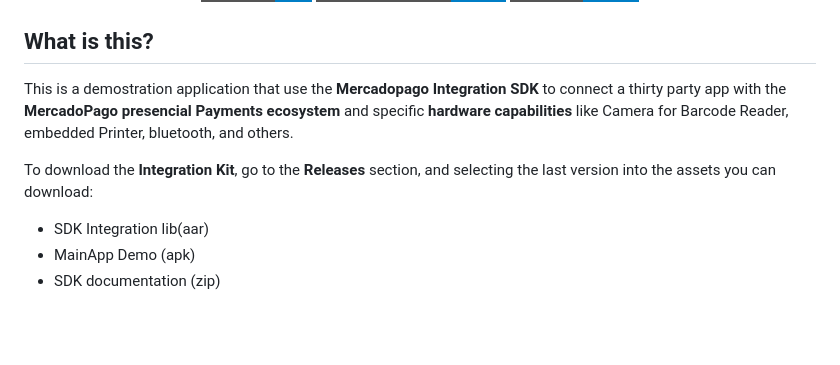
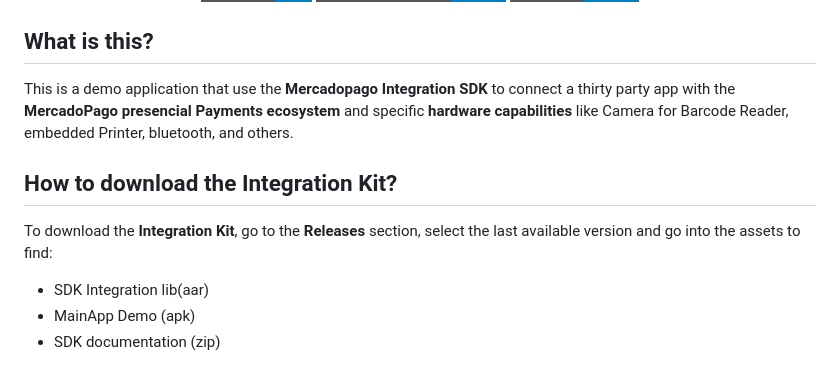
Before and after one commit to mercadolibre/point-mainapp-demo-android, a Markdown page: README.md, the part around one of its changes. Rendered like a GitHub page; badges without logos; blank space fills up the shorter version.

Commit message:
* Readme updated.

```diff
--- a/README.md
+++ b/README.md
@@ -10,9 +10,11 @@
 
 ## What is this?
 
-This is a demostration application that use the **Mercadopago Integration SDK** to connect a thirty party app with the **MercadoPago presencial Payments ecosystem** and specific **hardware capabilities** like Camera for Barcode Reader, embedded Printer, bluetooth, and others.
+This is a demo application that use the **Mercadopago Integration SDK** to connect a thirty party app with the **MercadoPago presencial Payments ecosystem** and specific **hardware capabilities** like Camera for Barcode Reader, embedded Printer, bluetooth, and others.
 
-To download the **Integration Kit**, go to the **Releases** section, and selecting the last version into the assets you can download:
+## How to download the Integration Kit?
+
+To download the **Integration Kit**, go to the **Releases** section, select the last available version and go into the assets to find:
 - SDK Integration lib(aar)
 - MainApp Demo (apk)
 - SDK documentation (zip)
```
Also changed, not shown: other parts of README.md (+2 -0 lines).
